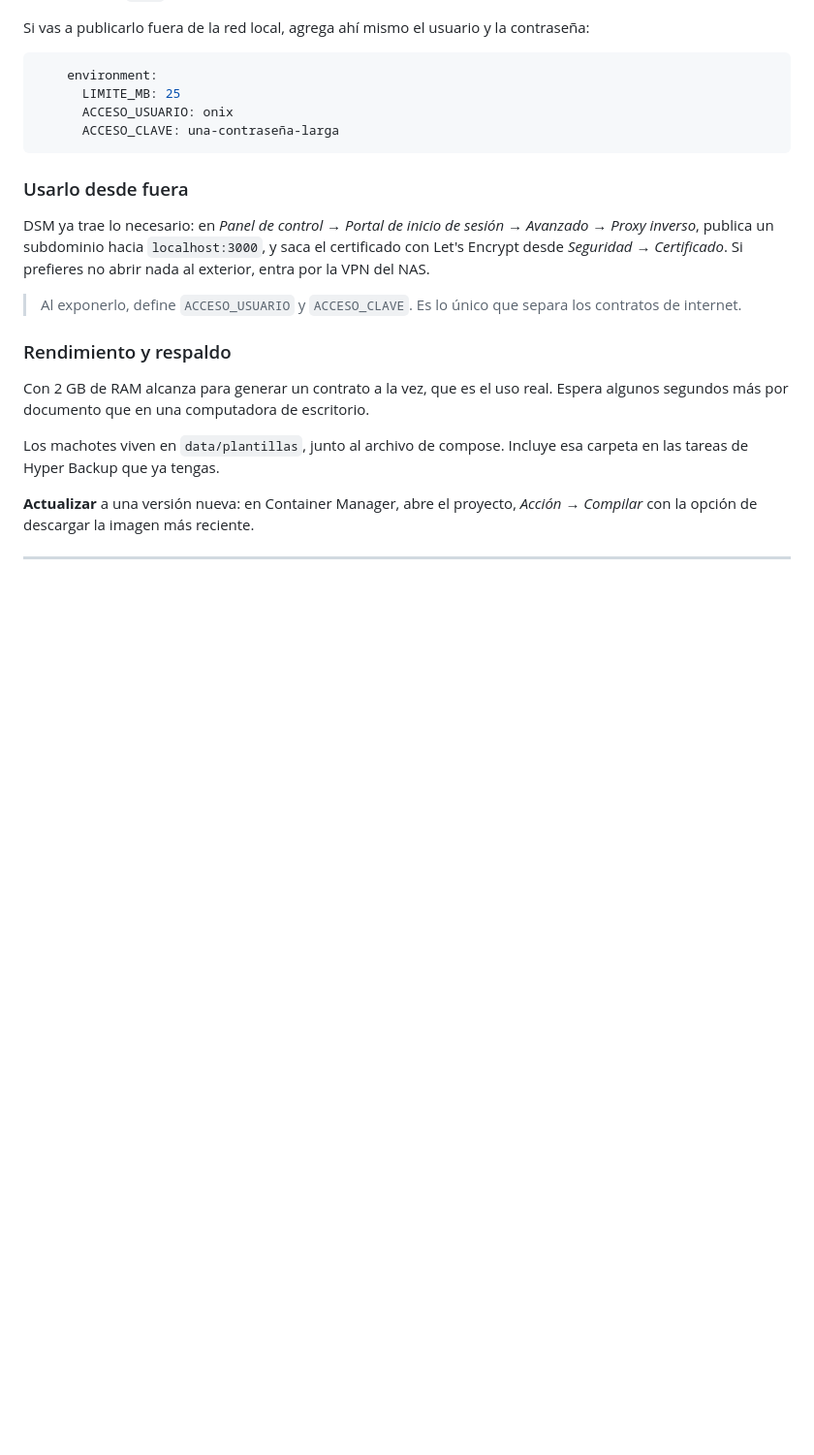
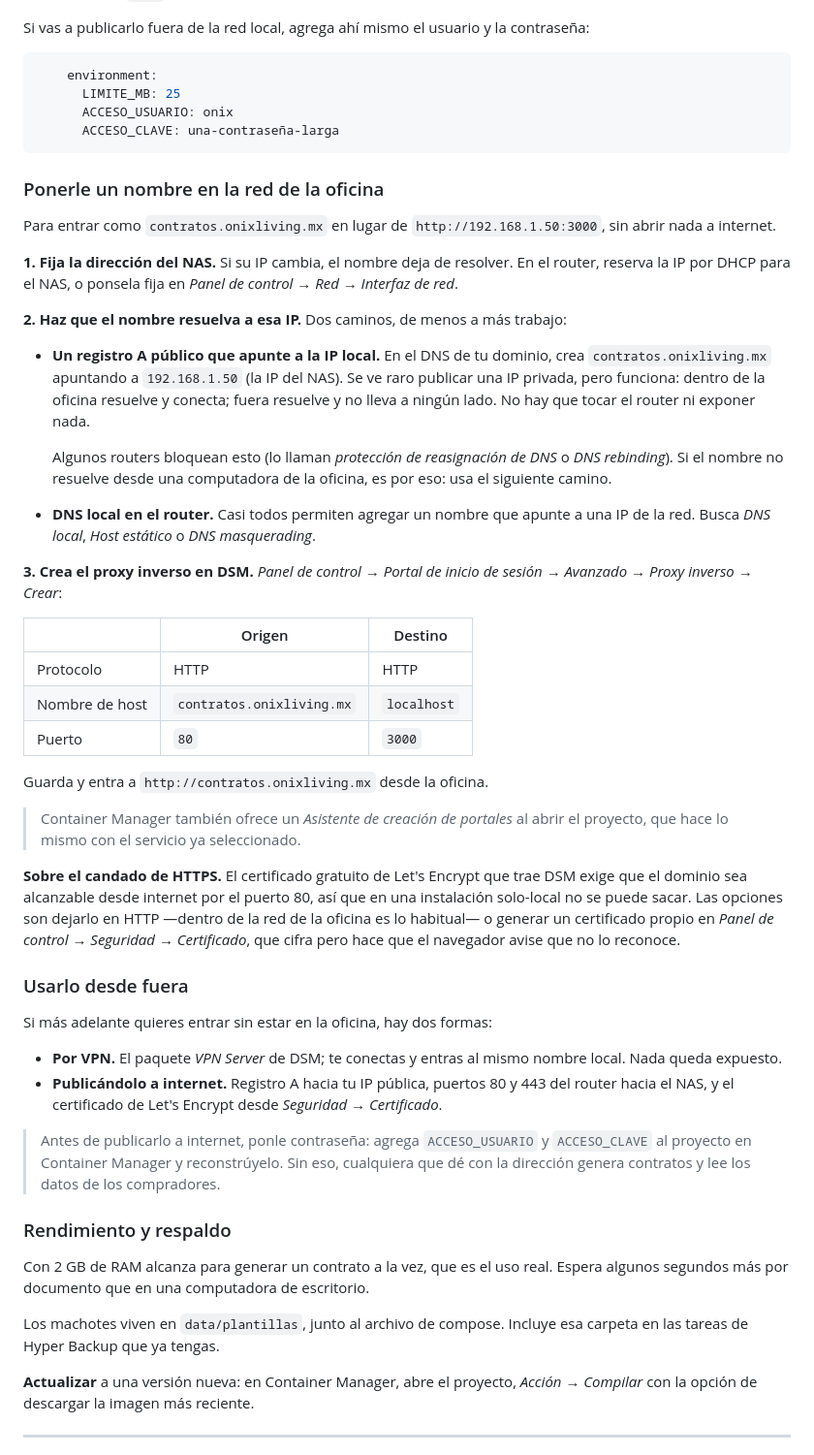
Before and after one commit to jaguilar-onix/contratos, a Markdown page: DESPLIEGUE.md, the part around the change. Shown at 97% size. Drawn GitHub-style; blank space fills up the shorter version.

Commit message:
Como darle un nombre en la red local, sin exponer el NAS
Publicar la aplicacion en un subdominio dentro de la oficina no necesita
abrir puertos: basta que el nombre resuelva a la IP del NAS y un proxy
inverso en DSM.

Se documenta tambien por que en una instalacion solo-local no se puede
obtener un certificado de Let's Encrypt, que exige que el dominio sea
alcanzable desde internet.

Co-Authored-By: Claude Opus 5 <noreply@anthropic.com>
Claude-Session: https://claude.ai/code/session_01XrqjGqsDNNbZSogtD4Yada

````diff
--- a/DESPLIEGUE.md
+++ b/DESPLIEGUE.md
@@ -117,15 +117,65 @@ contraseña:
       ACCESO_CLAVE: una-contraseña-larga
 ```
 
+### Ponerle un nombre en la red de la oficina
+
+Para entrar como `contratos.onixliving.mx` en lugar de `http://192.168.1.50:3000`,
+sin abrir nada a internet.
+
+**1. Fija la dirección del NAS.** Si su IP cambia, el nombre deja de resolver. En
+el router, reserva la IP por DHCP para el NAS, o ponsela fija en *Panel de
+control → Red → Interfaz de red*.
+
+**2. Haz que el nombre resuelva a esa IP.** Dos caminos, de menos a más trabajo:
+
+- **Un registro A público que apunte a la IP local.** En el DNS de tu dominio,
+  crea `contratos.onixliving.mx` apuntando a `192.168.1.50` (la IP del NAS). Se
+  ve raro publicar una IP privada, pero funciona: dentro de la oficina resuelve
+  y conecta; fuera resuelve y no lleva a ningún lado. No hay que tocar el router
+  ni exponer nada.
+
+  Algunos routers bloquean esto (lo llaman *protección de reasignación de DNS* o
+  *DNS rebinding*). Si el nombre no resuelve desde una computadora de la
+  oficina, es por eso: usa el siguiente camino.
+
+- **DNS local en el router.** Casi todos permiten agregar un nombre que apunte a
+  una IP de la red. Busca *DNS local*, *Host estático* o *DNS masquerading*.
+
+**3. Crea el proxy inverso en DSM.** *Panel de control → Portal de inicio de
+sesión → Avanzado → Proxy inverso → Crear*:
+
+| | Origen | Destino |
+| --- | --- | --- |
+| Protocolo | HTTP | HTTP |
+| Nombre de host | `contratos.onixliving.mx` | `localhost` |
+| Puerto | `80` | `3000` |
+
+Guarda y entra a `http://contratos.onixliving.mx` desde la oficina.
+
+> Container Manager también ofrece un *Asistente de creación de portales* al
+> abrir el proyecto, que hace lo mismo con el servicio ya seleccionado.
+
+**Sobre el candado de HTTPS.** El certificado gratuito de Let's Encrypt que trae
+DSM exige que el dominio sea alcanzable desde internet por el puerto 80, así que
+en una instalación solo-local no se puede sacar. Las opciones son dejarlo en
+HTTP —dentro de la red de la oficina es lo habitual— o generar un certificado
+propio en *Panel de control → Seguridad → Certificado*, que cifra pero hace que
+el navegador avise que no lo reconoce.
+
 ### Usarlo desde fuera
 
-DSM ya trae lo necesario: en *Panel de control → Portal de inicio de sesión →
-Avanzado → Proxy inverso*, publica un subdominio hacia `localhost:3000`, y saca
-el certificado con Let's Encrypt desde *Seguridad → Certificado*. Si prefieres no
-abrir nada al exterior, entra por la VPN del NAS.
+Si más adelante quieres entrar sin estar en la oficina, hay dos formas:
 
-> Al exponerlo, define `ACCESO_USUARIO` y `ACCESO_CLAVE`. Es lo único que separa
-> los contratos de internet.
+- **Por VPN.** El paquete *VPN Server* de DSM; te conectas y entras al mismo
+  nombre local. Nada queda expuesto.
+- **Publicándolo a internet.** Registro A hacia tu IP pública, puertos 80 y 443
+  del router hacia el NAS, y el certificado de Let's Encrypt desde
+  *Seguridad → Certificado*.
+
+> Antes de publicarlo a internet, ponle contraseña: agrega `ACCESO_USUARIO` y
+> `ACCESO_CLAVE` al proyecto en Container Manager y reconstrúyelo. Sin eso,
+> cualquiera que dé con la dirección genera contratos y lee los datos de los
+> compradores.
 
 ### Rendimiento y respaldo
 
````
